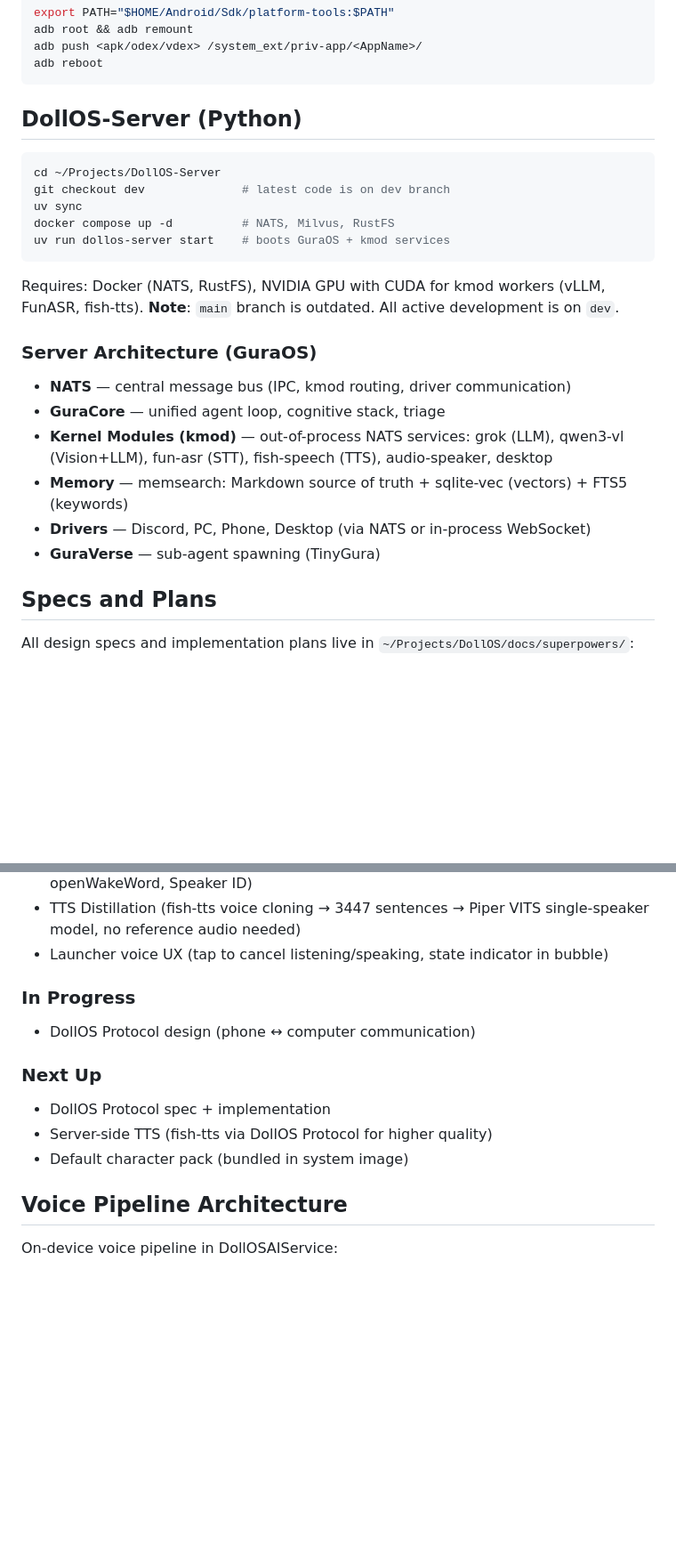
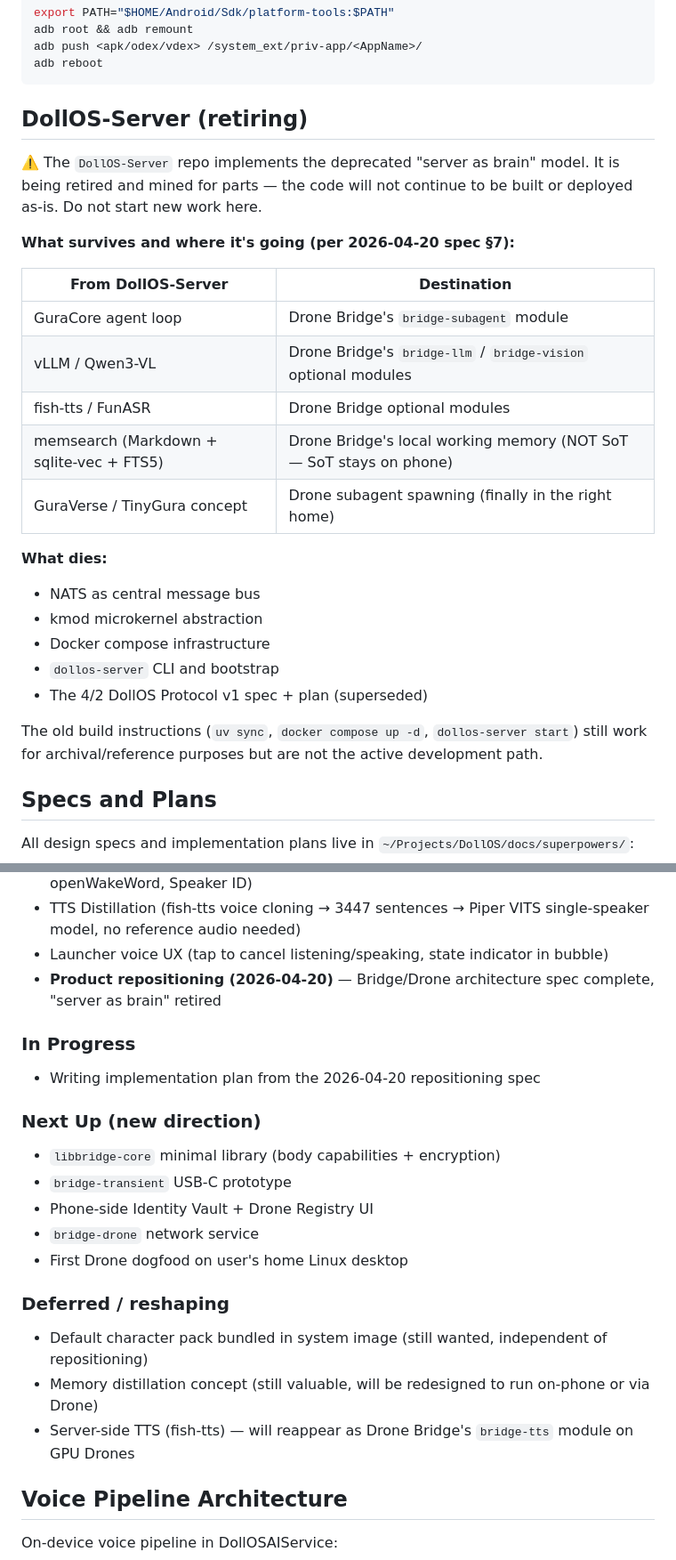
Before and after one commit to ningyos/DollOS, a Markdown page: CLAUDE.md, 2 parts joined by grey strips. Shown at 89% size. Rendered like a GitHub page; blank space fills up the shorter version.

Commit message:
docs: cascade 2026-04-20 repositioning
- Mark 4/2 DollOS Protocol spec and plan as superseded (not being
  implemented)
- Rewrite CLAUDE.md: phone-as-home positioning, Bridge/Drone
  architecture, DollOS-Server retiring plan, updated status

Pairs with docs/superpowers/specs/2026-04-20-doll-repositioning-design.md.

Co-Authored-By: Claude Opus 4.7 (1M context) <noreply@anthropic.com>

````diff
--- a/CLAUDE.md
+++ b/CLAUDE.md
@@ -83,24 +93,28 @@ adb push <apk/odex/vdex> /system_ext/priv-app/<AppName>/
 adb reboot
 ```
 
-## DollOS-Server (Python)
-```bash
-cd ~/Projects/DollOS-Server
-git checkout dev              # latest code is on dev branch
-uv sync
-docker compose up -d          # NATS, Milvus, RustFS
-uv run dollos-server start    # boots GuraOS + kmod services
-```
-Requires: Docker (NATS, RustFS), NVIDIA GPU with CUDA for kmod workers (vLLM, FunASR, fish-tts).
-**Note**: `main` branch is outdated. All active development is on `dev`.
+## DollOS-Server (retiring)
 
-### Server Architecture (GuraOS)
-- **NATS** — central message bus (IPC, kmod routing, driver communication)
-- **GuraCore** — unified agent loop, cognitive stack, triage
-- **Kernel Modules (kmod)** — out-of-process NATS services: grok (LLM), qwen3-vl (Vision+LLM), fun-asr (STT), fish-speech (TTS), audio-speaker, desktop
-- **Memory** — memsearch: Markdown source of truth + sqlite-vec (vectors) + FTS5 (keywords)
-- **Drivers** — Discord, PC, Phone, Desktop (via NATS or in-process WebSocket)
-- **GuraVerse** — sub-agent spawning (TinyGura)
+⚠️ The `DollOS-Server` repo implements the deprecated "server as brain" model. It is being retired and mined for parts — the code will not continue to be built or deployed as-is. Do not start new work here.
+
+**What survives and where it's going (per 2026-04-20 spec §7):**
+
+| From DollOS-Server | Destination |
+|--------------------|-------------|
+| GuraCore agent loop | Drone Bridge's `bridge-subagent` module |
+| vLLM / Qwen3-VL | Drone Bridge's `bridge-llm` / `bridge-vision` optional modules |
+| fish-tts / FunASR | Drone Bridge optional modules |
+| memsearch (Markdown + sqlite-vec + FTS5) | Drone Bridge's local working memory (NOT SoT — SoT stays on phone) |
+| GuraVerse / TinyGura concept | Drone subagent spawning (finally in the right home) |
+
+**What dies:**
+- NATS as central message bus
+- kmod microkernel abstraction
+- Docker compose infrastructure
+- `dollos-server` CLI and bootstrap
+- The 4/2 DollOS Protocol v1 spec + plan (superseded)
+
+The old build instructions (`uv sync`, `docker compose up -d`, `dollos-server start`) still work for archival/reference purposes but are not the active development path.
 
 ## Specs and Plans
 
@@ -137,14 +151,22 @@ Read the relevant spec before starting any work.
 - Voice Pipeline (on-device: ASR sherpa-onnx, TTS Piper VITS, VAD silero, KWS openWakeWord, Speaker ID)
 - TTS Distillation (fish-tts voice cloning → 3447 sentences → Piper VITS single-speaker model, no reference audio needed)
 - Launcher voice UX (tap to cancel listening/speaking, state indicator in bubble)
+- **Product repositioning (2026-04-20)** — Bridge/Drone architecture spec complete, "server as brain" retired
 
 ### In Progress
-- DollOS Protocol design (phone ↔ computer communication)
+- Writing implementation plan from the 2026-04-20 repositioning spec
 
-### Next Up
-- DollOS Protocol spec + implementation
-- Server-side TTS (fish-tts via DollOS Protocol for higher quality)
-- Default character pack (bundled in system image)
+### Next Up (new direction)
+- `libbridge-core` minimal library (body capabilities + encryption)
+- `bridge-transient` USB-C prototype
+- Phone-side Identity Vault + Drone Registry UI
+- `bridge-drone` network service
+- First Drone dogfood on user's home Linux desktop
+
+### Deferred / reshaping
+- Default character pack bundled in system image (still wanted, independent of repositioning)
+- Memory distillation concept (still valuable, will be redesigned to run on-phone or via Drone)
+- Server-side TTS (fish-tts) — will reappear as Drone Bridge's `bridge-tts` module on GPU Drones
 
 ## Voice Pipeline Architecture
 
````
Also changed, not shown: other parts of CLAUDE.md (+19 -9 lines), 2 other files.
